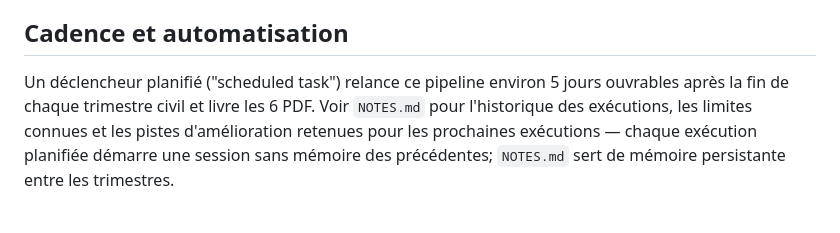
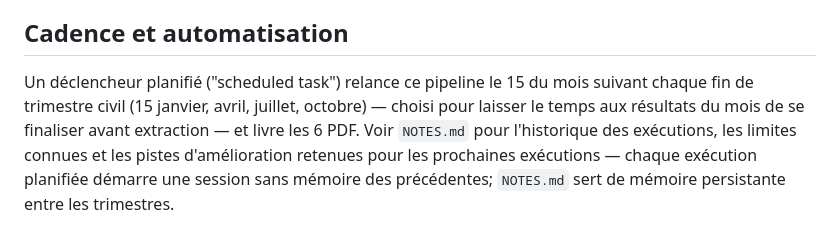
Before and after one commit to groupeautomax/kpi-groupeautomax, a Markdown page: reports/README.md, the part around the change. Drawn GitHub-style.

Commit message:
Update schedule reference to 15th of month in reports/README.md

```diff
--- a/reports/README.md
+++ b/reports/README.md
@@ -61,8 +61,10 @@ trimestre ne demande aucune modification de ces deux fichiers.
 
 ## Cadence et automatisation
 
-Un déclencheur planifié ("scheduled task") relance ce pipeline environ 5 jours
-ouvrables après la fin de chaque trimestre civil et livre les 6 PDF. Voir
+Un déclencheur planifié ("scheduled task") relance ce pipeline le 15 du mois
+suivant chaque fin de trimestre civil (15 janvier, avril, juillet, octobre) —
+choisi pour laisser le temps aux résultats du mois de se finaliser avant
+extraction — et livre les 6 PDF. Voir
 `NOTES.md` pour l'historique des exécutions, les limites connues et les pistes
 d'amélioration retenues pour les prochaines exécutions — chaque exécution
 planifiée démarre une session sans mémoire des précédentes; `NOTES.md` sert de
```
